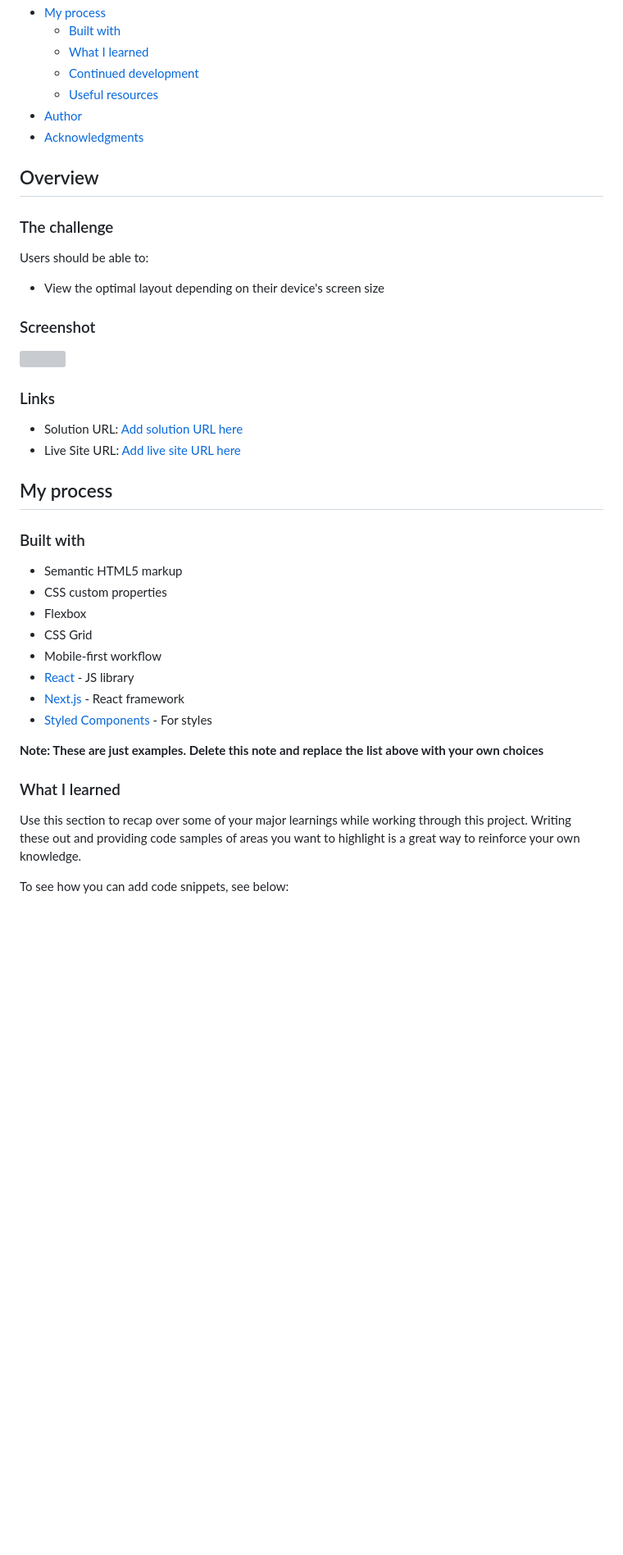
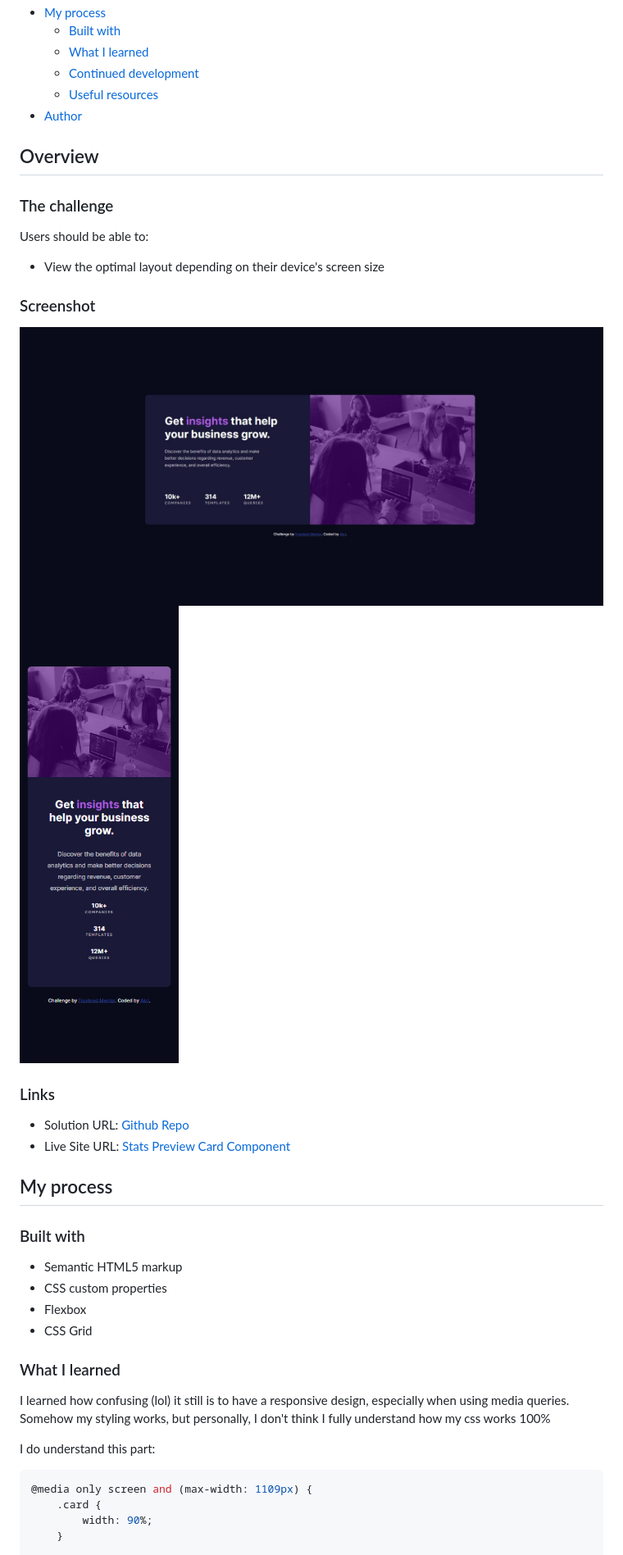
Before and after one commit to akri-dev/front-end-mentor_stats-preview-card, a Markdown page: README.md, the part around one of its changes. Shown at 82% size. GitHub-like rendering; pictures changed too: desktop-design.jpg (added), mobile-design.jpg (added); blank space fills up the shorter version; grey boxes are pictures that could not be loaded.

````diff
--- a/README.md
+++ b/README.md
@@ -14,7 +14,6 @@ This is a solution to the [Stats preview card component challenge on Frontend Me
   - [Continued development](#continued-development)
   - [Useful resources](#useful-resources)
 - [Author](#author)
-- [Acknowledgments](#acknowledgments)
 
 ## Overview
 
@@ -26,14 +25,17 @@ Users should be able to:
 
 ### Screenshot
 
-![](./screenshot.jpg)
+
+![Desktop Design](./desktop-design.jpg)
+![Mobile Design](mobile-design.jpg)
 
 ### Links
 
-- Solution URL: [Add solution URL here](https://your-solution-url.com)
-- Live Site URL: [Add live site URL here](https://your-live-site-url.com)
+- Solution URL: [Github Repo](https://github.com/akri-dev/front-end-mentor_stats-preview-card)
+- Live Site URL: [Stats Preview Card Component](https://akri-dev.github.io/front-end-mentor_stats-preview-card/)
 
 ## My process
+
 
 ### Built with
 
@@ -41,16 +43,16 @@ Users should be able to:
 - CSS custom properties
 - Flexbox
 - CSS Grid
-- Mobile-first workflow
-- [React](https://reactjs.org/) - JS library
-- [Next.js](https://nextjs.org/) - React framework
-- [Styled Components](https://styled-components.com/) - For styles
-
-**Note: These are just examples. Delete this note and replace the list above with your own choices**
 
 ### What I learned
 
-Use this section to recap over some of your major learnings while working through this project. Writing these out and providing code samples of areas you want to highlight is a great way to reinforce your own knowledge.
+I learned how confusing (lol) it still is to have a responsive design, especially when using media queries.
+Somehow my styling works, but personally, I don't think I fully understand how my css works 100%
 
-To see how you can add code snippets, see below:
+I do understand this part:
+```css
+@media only screen and (max-width: 1109px) {
+    .card {
+        width: 90%;
+    }
 
````
Also changed, not shown: other parts of README.md (+63 -30 lines), README-template.md (deleted, +0 -110 lines), 2 other files.
